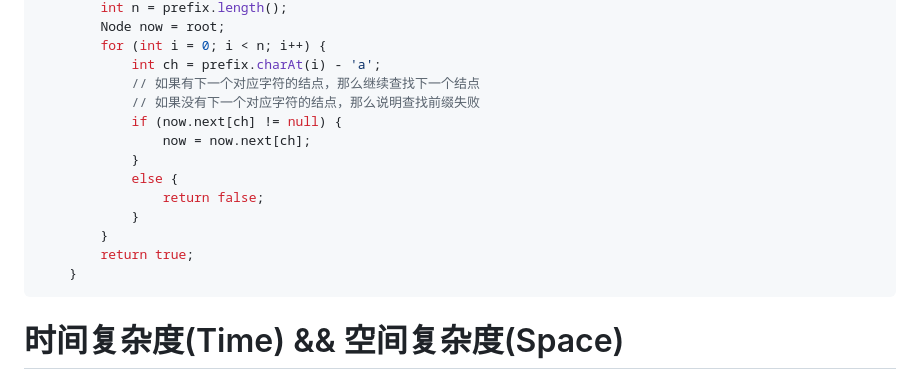
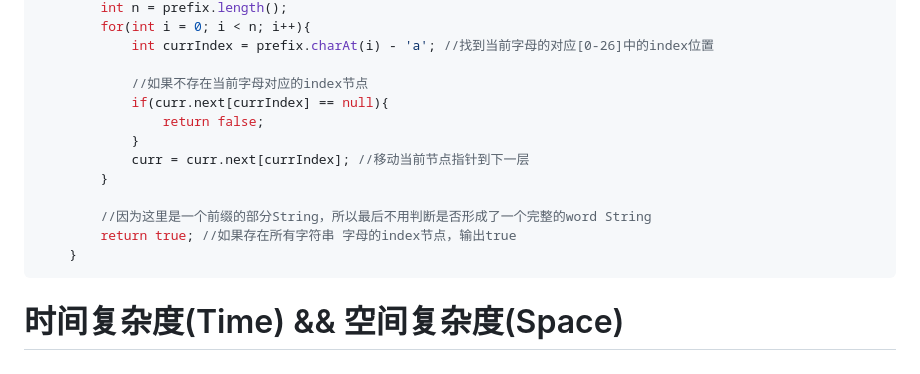
Before and after one commit to ChenHCY/AlgorithmsQuestion, a Markdown page: 字典树Trie Question/README.md, the part around one of its changes. Rendered like a GitHub page.

````diff
--- a/字典树Trie Question/README.md
+++ b/字典树Trie Question/README.md
@@ -96,17 +94,16 @@ public Trie() {
         int n = prefix.length();
-        Node now = root;
-        for (int i = 0; i < n; i++) {
-            int ch = prefix.charAt(i) - 'a';
-            // 如果有下一个对应字符的结点，那么继续查找下一个结点
-            // 如果没有下一个对应字符的结点，那么说明查找前缀失败
-            if (now.next[ch] != null) {
-                now = now.next[ch];
-            }
-            else {
+        for(int i = 0; i < n; i++){
+            int currIndex = prefix.charAt(i) - 'a'; //找到当前字母的对应[0-26]中的index位置
+
+            //如果不存在当前字母对应的index节点
+            if(curr.next[currIndex] == null){
                 return false;
             }
+            curr = curr.next[currIndex]; //移动当前节点指针到下一层
         }
-        return true;
+
+        //因为这里是一个前缀的部分String，所以最后不用判断是否形成了一个完整的word String
+        return true; //如果存在所有字符串 字母的index节点，输出true
     }
 ```
 # 时间复杂度(Time) && 空间复杂度(Space)
````
Also changed, not shown: other parts of 字典树Trie Question/README.md (+33 -35 lines).
